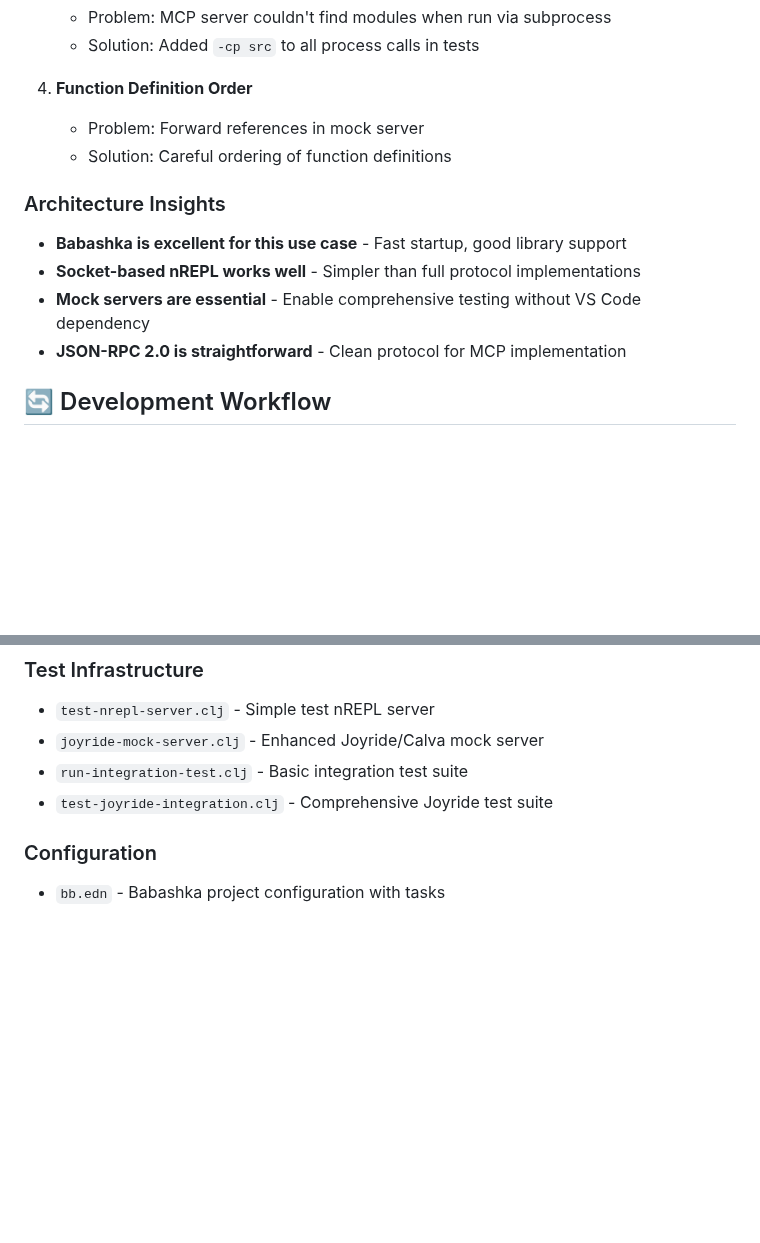
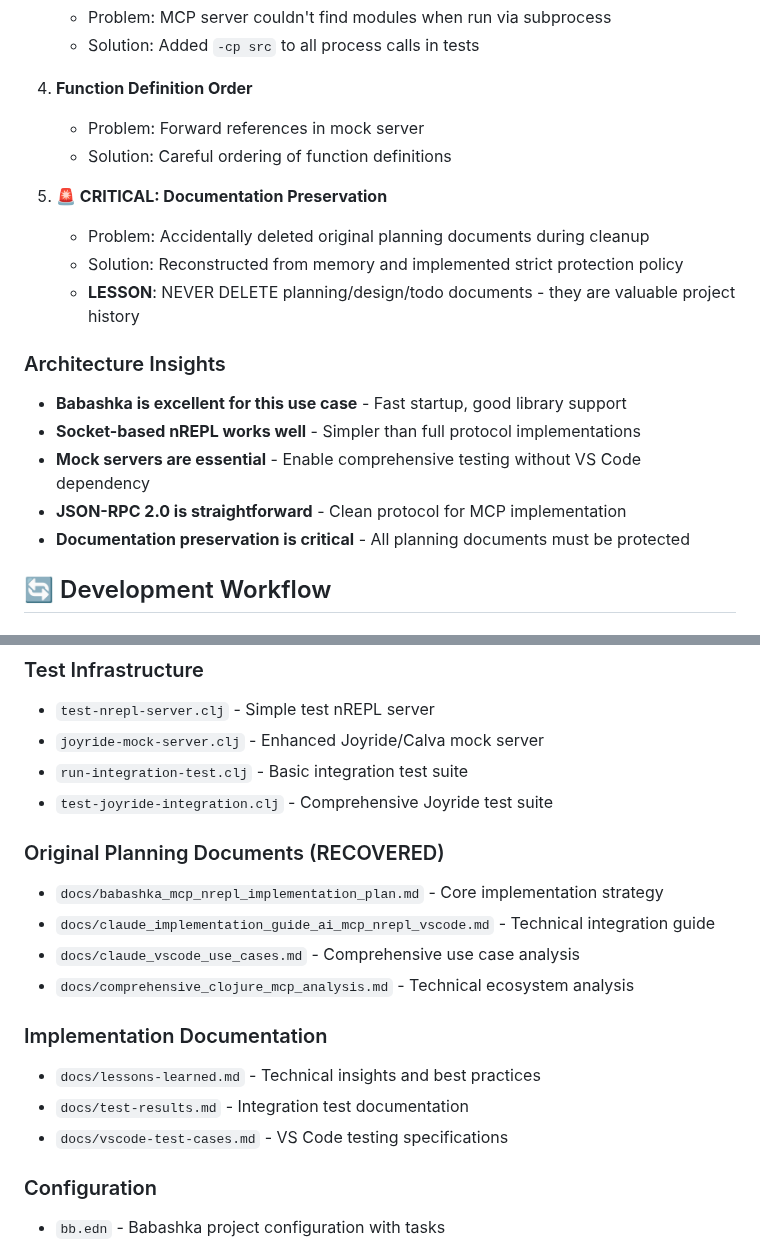
Before and after one commit to franks42/mcp-nrepl-joyride, a Markdown page: CLAUDE.md, 2 parts joined by grey strips. GitHub-like rendering; blank space fills up the shorter version.

Commit message:
Update CLAUDE.md with recovered documentation and critical lesson
- Document all recovered planning documents in key files section
- Add CRITICAL lesson about documentation preservation
- Emphasize protection policy for planning/design/todo documents
- Update lessons learned with documentation preservation warning

This serves as a permanent reminder to never delete valuable project history.

🤖 Generated with [Claude Code](https://claude.ai/code)

Co-Authored-By: Claude <noreply@anthropic.com>

```diff
--- a/CLAUDE.md
+++ b/CLAUDE.md
@@ -65,11 +65,17 @@ bb joyride-mock-server
    - Problem: Forward references in mock server
    - Solution: Careful ordering of function definitions
 
+5. **🚨 CRITICAL: Documentation Preservation**
+   - Problem: Accidentally deleted original planning documents during cleanup
+   - Solution: Reconstructed from memory and implemented strict protection policy
+   - **LESSON**: NEVER DELETE planning/design/todo documents - they are valuable project history
+
 ### Architecture Insights
 - **Babashka is excellent for this use case** - Fast startup, good library support
 - **Socket-based nREPL works well** - Simpler than full protocol implementations
 - **Mock servers are essential** - Enable comprehensive testing without VS Code dependency
 - **JSON-RPC 2.0 is straightforward** - Clean protocol for MCP implementation
+- **Documentation preservation is critical** - All planning documents must be protected
 
 ## 🔄 Development Workflow
 
@@ -109,6 +115,17 @@ bb joyride-mock-server
 - `joyride-mock-server.clj` - Enhanced Joyride/Calva mock server
 - `run-integration-test.clj` - Basic integration test suite
 - `test-joyride-integration.clj` - Comprehensive Joyride test suite
+
+### Original Planning Documents (RECOVERED)
+- `docs/babashka_mcp_nrepl_implementation_plan.md` - Core implementation strategy
+- `docs/claude_implementation_guide_ai_mcp_nrepl_vscode.md` - Technical integration guide
+- `docs/claude_vscode_use_cases.md` - Comprehensive use case analysis
+- `docs/comprehensive_clojure_mcp_analysis.md` - Technical ecosystem analysis
+
+### Implementation Documentation
+- `docs/lessons-learned.md` - Technical insights and best practices
+- `docs/test-results.md` - Integration test documentation
+- `docs/vscode-test-cases.md` - VS Code testing specifications
 
 ### Configuration
 - `bb.edn` - Babashka project configuration with tasks
```
